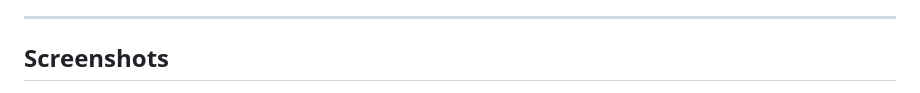
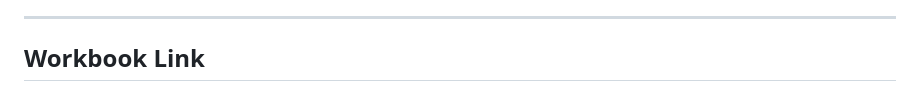
Before and after one commit to Rishi-Gupta2004/Projects-, a Markdown page: Equity-Analysis-Workbook/README.MD, the part around one of its changes. Rendered like a GitHub page.

```diff
--- a/Equity-Analysis-Workbook/README.MD
+++ b/Equity-Analysis-Workbook/README.MD
@@ -29,6 +29,6 @@ The model adapts to different company types through binary toggles:
 
 ---
 
-## Screenshots
+## Workbook Link
 
 
```
Also changed, not shown: other parts of Equity-Analysis-Workbook/README.MD (+0 -7 lines).
